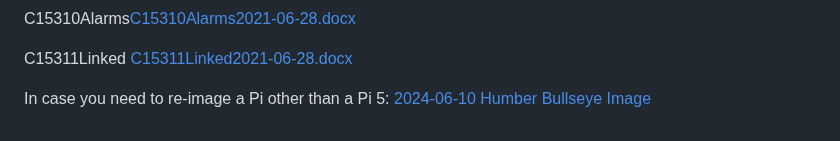
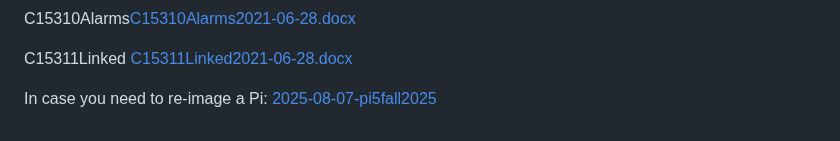
Before and after one commit to PrototypeZone/ceng153, a Markdown page: labs.md, the part around the change. Drawn GitHub-style.

Commit message:
Change re-image link for Raspberry Pi

```diff
--- a/labs.md
+++ b/labs.md
@@ -66,4 +66,4 @@ C15310Alarms
 C15311Linked
 [C15311Linked2021-06-28.docx](https://humberital-my.sharepoint.com/:w:/g/personal/mdrk0011_humber_ca/EQLk8NjOjVJOjEfOym3-8UUBEdolc--4Qmuoc03gKiP7rA?e=N1d5wt)
 
-In case you need to re-image a Pi other than a Pi 5: [2024-06-10 Humber Bullseye Image](https://humberital-my.sharepoint.com/:u:/g/personal/mdrk0011_humber_ca/EQ4fQVAaqn9CsVg5qoSNQ70B2Z_OsFoFKBil0W7f9brfTQ?e=vMpuhy)
+In case you need to re-image a Pi: [2025-08-07-pi5fall2025](https://humberital-my.sharepoint.com/:u:/g/personal/mdrk0011_humber_ca/EZMfhn89TipNtBAhKou3F6YBkW-bXpGnuBQB1LDn2EeY_A?e=rxgMvx)
```
